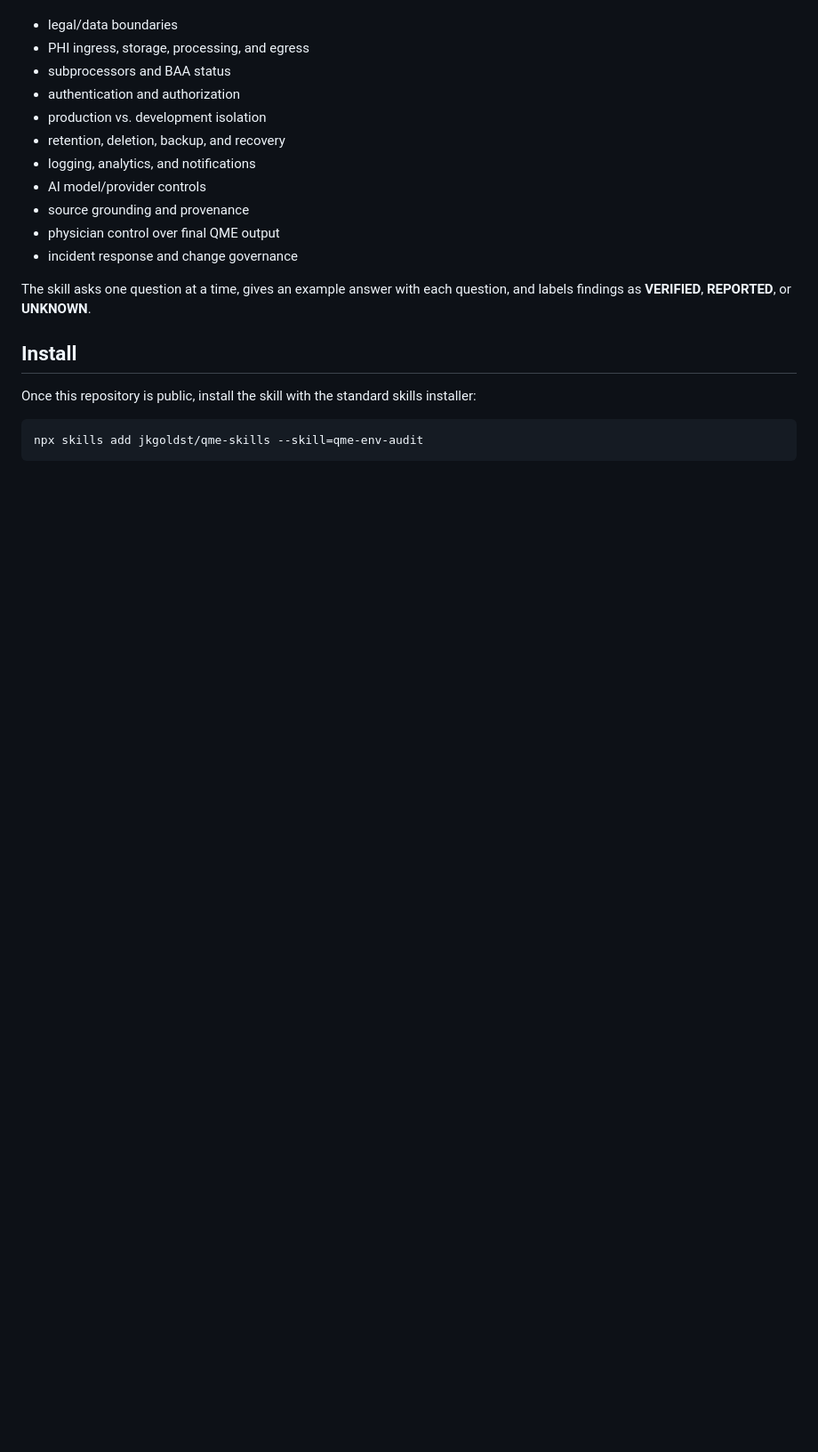
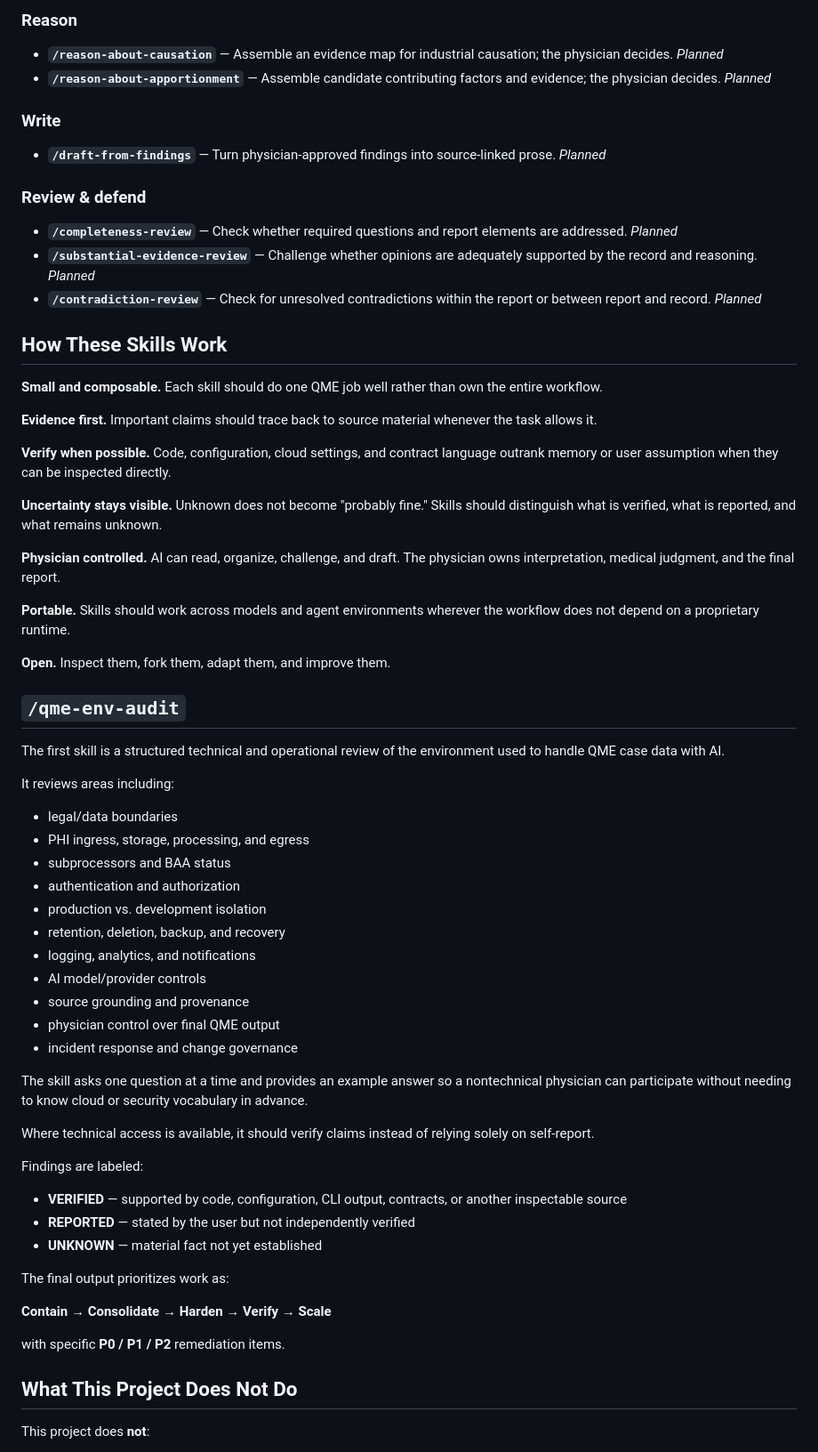
Before and after one commit to jkgoldst/qme-skills, a Markdown page: README.md, the part around one of its changes. Shown at 89% size. Rendered like a GitHub page; blank space fills up the shorter version.

````diff
--- a/README.md
+++ b/README.md
@@ -14,3 +73,39 @@ Use this skill to review:
+### Reason
+
+- **`/reason-about-causation`** — Assemble an evidence map for industrial causation; the physician decides. *Planned*
+- **`/reason-about-apportionment`** — Assemble candidate contributing factors and evidence; the physician decides. *Planned*
+
+### Write
+
+- **`/draft-from-findings`** — Turn physician-approved findings into source-linked prose. *Planned*
+
+### Review & defend
+
+- **`/completeness-review`** — Check whether required questions and report elements are addressed. *Planned*
+- **`/substantial-evidence-review`** — Challenge whether opinions are adequately supported by the record and reasoning. *Planned*
+- **`/contradiction-review`** — Check for unresolved contradictions within the report or between report and record. *Planned*
+
+## How These Skills Work
+
+**Small and composable.** Each skill should do one QME job well rather than own the entire workflow.
+
+**Evidence first.** Important claims should trace back to source material whenever the task allows it.
+
+**Verify when possible.** Code, configuration, cloud settings, and contract language outrank memory or user assumption when they can be inspected directly.
+
+**Uncertainty stays visible.** Unknown does not become "probably fine." Skills should distinguish what is verified, what is reported, and what remains unknown.
+
+**Physician controlled.** AI can read, organize, challenge, and draft. The physician owns interpretation, medical judgment, and the final report.
+
+**Portable.** Skills should work across models and agent environments wherever the workflow does not depend on a proprietary runtime.
+
+**Open.** Inspect them, fork them, adapt them, and improve them.
+
+## `/qme-env-audit`
+
+The first skill is a structured technical and operational review of the environment used to handle QME case data with AI.
+
+It reviews areas including:
 
 - legal/data boundaries
 - PHI ingress, storage, processing, and egress
@@ -24,11 +119,23 @@ Use this skill to review:
 - physician control over final QME output
 - incident response and change governance
 
-The skill asks one question at a time, gives an example answer with each question, and labels findings as **VERIFIED**, **REPORTED**, or **UNKNOWN**.
+The skill asks one question at a time and provides an example answer so a nontechnical physician can participate without needing to know cloud or security vocabulary in advance.
 
-## Install
+Where technical access is available, it should verify claims instead of relying solely on self-report.
 
-Once this repository is public, install the skill with the standard skills installer:
+Findings are labeled:
 
-```bash
-npx skills add jkgoldst/qme-skills --skill=qme-env-audit
+- **VERIFIED** — supported by code, configuration, CLI output, contracts, or another inspectable source
+- **REPORTED** — stated by the user but not independently verified
+- **UNKNOWN** — material fact not yet established
+
+The final output prioritizes work as:
+
+**Contain → Consolidate → Harden → Verify → Scale**
+
+with specific **P0 / P1 / P2** remediation items.
+
+## What This Project Does Not Do
+
+This project does **not**:
+
````
Also changed, not shown: other parts of README.md (+106 -39 lines).
